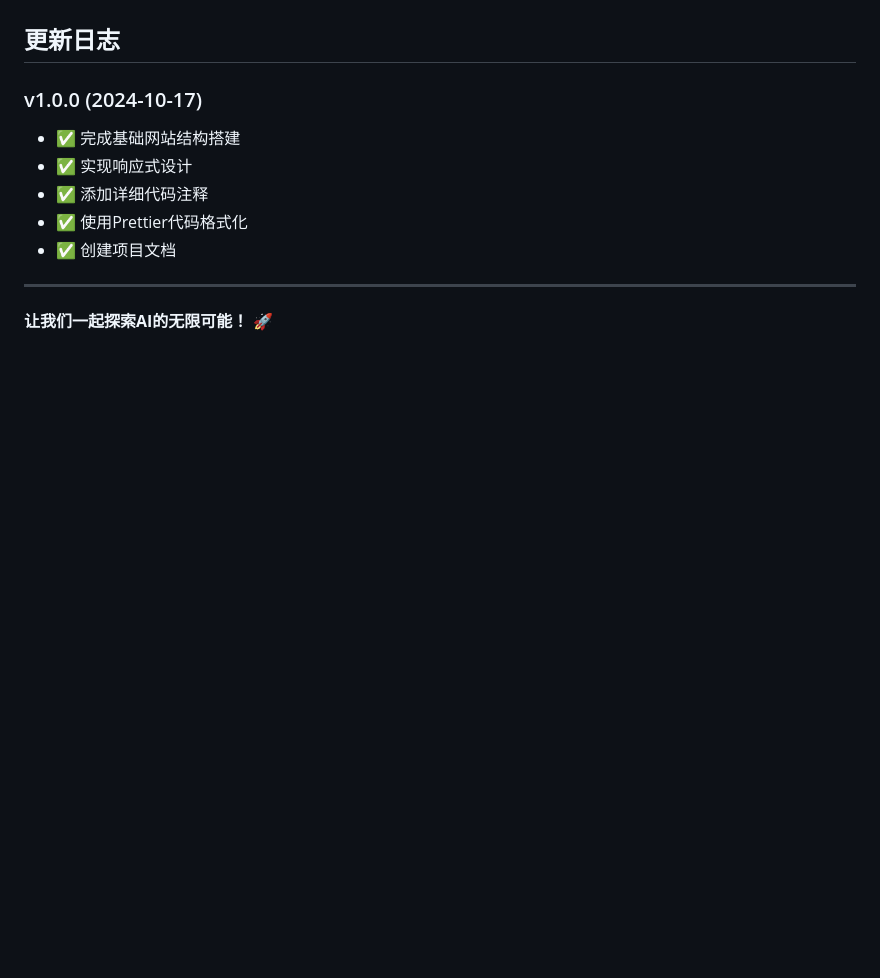
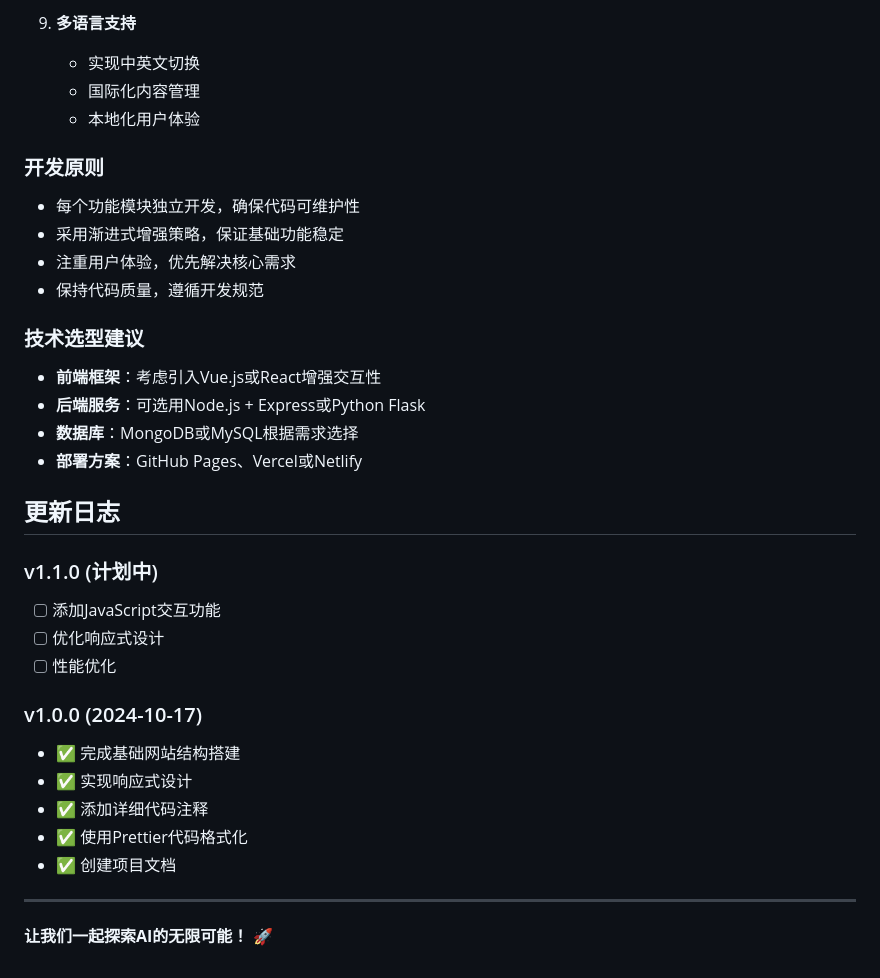
Before and after one commit to lggyx/web-final-assignment, a Markdown page: README.md, the part around the change printed below. Drawn GitHub-style; blank space fills up the shorter version.

```diff
--- a/README.md
+++ b/README.md
@@ -155,4 +205,26 @@ web-final-assignment/
+9. **多语言支持**
+   - 实现中英文切换
+   - 国际化内容管理
+   - 本地化用户体验
+
+### 开发原则
+- 每个功能模块独立开发，确保代码可维护性
+- 采用渐进式增强策略，保证基础功能稳定
+- 注重用户体验，优先解决核心需求
+- 保持代码质量，遵循开发规范
+
+### 技术选型建议
+- **前端框架**：考虑引入Vue.js或React增强交互性
+- **后端服务**：可选用Node.js + Express或Python Flask
+- **数据库**：MongoDB或MySQL根据需求选择
+- **部署方案**：GitHub Pages、Vercel或Netlify
+
 ## 更新日志
+
+### v1.1.0 (计划中)
+- [ ] 添加JavaScript交互功能
+- [ ] 优化响应式设计
+- [ ] 性能优化
 
 ### v1.0.0 (2024-10-17)
 - ✅ 完成基础网站结构搭建
```
Also changed, not shown: other parts of README.md (+50 -0 lines).
